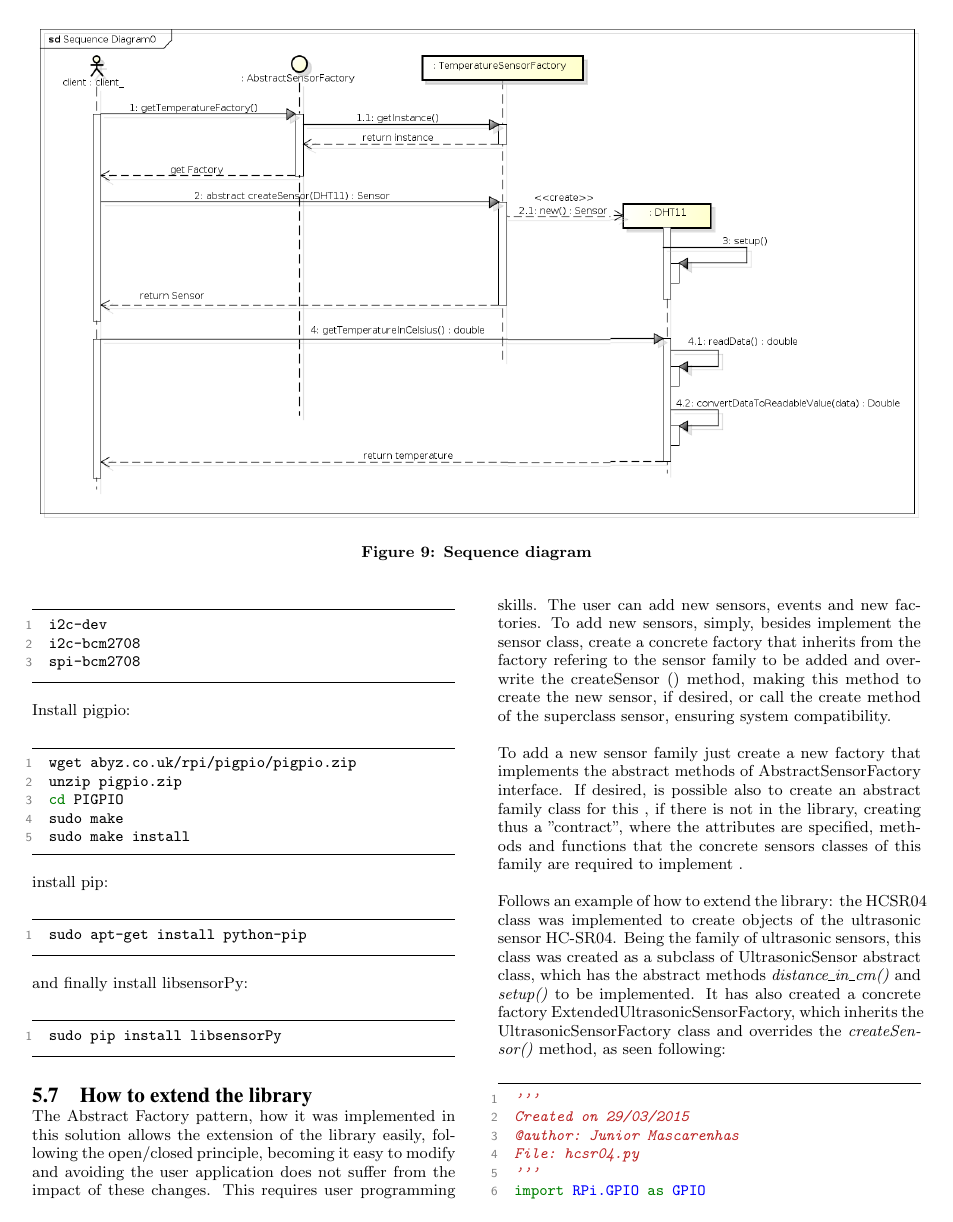
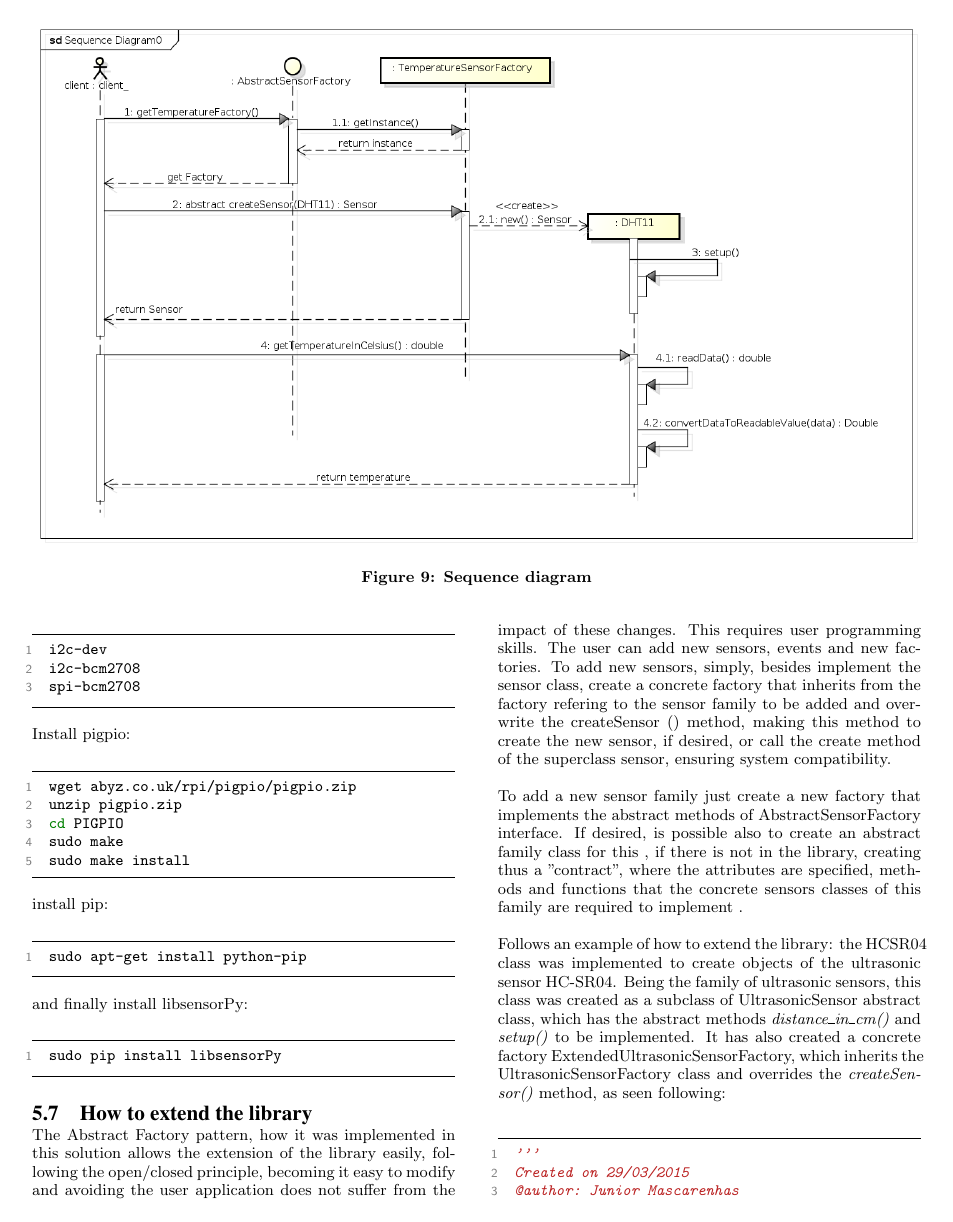
Before and after one commit to juniorug/ArtigoTcc, a LaTeX paper (TempalteACMLatex/sigproc-sp.tex): page 15 of 19. The pictures show the PDF file TempalteACMLatex/sigproc-sp.pdf that the author committed with the source.

Commit message:
diminuindo tamanho do diagrama de sequencia

```diff
--- a/TempalteACMLatex/sigproc-sp.tex
+++ b/TempalteACMLatex/sigproc-sp.tex
@@ -679,7 +679,7 @@ The interactions between the user and the library are described in the use case
 \end{figure*}
 
 \begin{figure*}[t]
-    \includegraphics[width=1.0\textwidth,natwidth=610,natheight=642]{pictures/SequenceDiagram.png}
+    \includegraphics[width=1.0\textwidth,natwidth=610,natheight=642]{pictures/SequenceDiagram3.png}
     \caption{Sequence diagram}
     \label{fig:composite}
 \end{figure*}
```
Also changed, not shown: TempalteACMLatex/libsensorPy.pdf (added), TempalteACMLatex/pictures/SequenceDiagram3.png (added), TempalteACMLatex/sigproc-sp.pdf, 2 other files.
